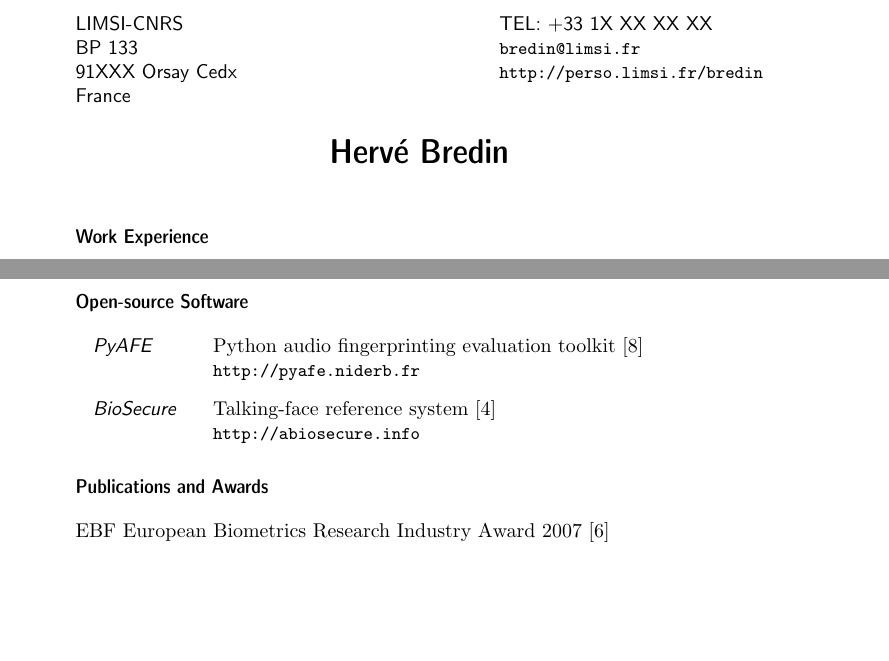
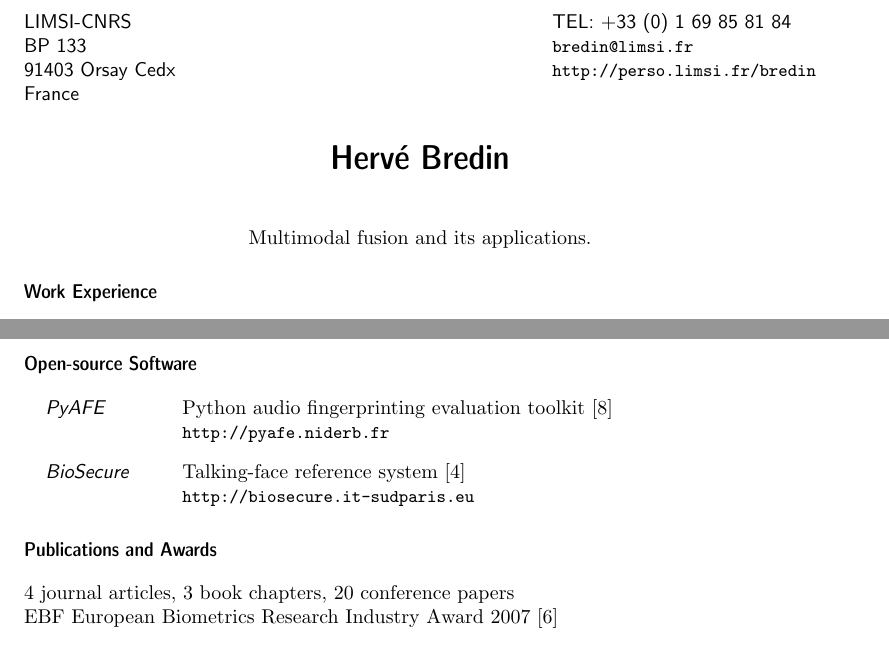
Before and after one commit to hbredin/cv, a LaTeX CV (twopages.tex): two parts of pages 1 and 2 of 2, joined at a grey line, cut at the place of the change, the shorter picture padded with empty space. Compiled offline with pdfLaTeX.

Commit message:
Address & phone number

```diff
--- a/twopages.tex
+++ b/twopages.tex
@@ -1,12 +1,14 @@
 \documentclass{simplecv}
+\usepackage[margin=1.5in]{geometry}
 
 
 \begin{document}
+\pagestyle{empty}
 
-\leftheader{LIMSI-CNRS\\BP 133\\91XXX Orsay Cedx\\France
+\leftheader{LIMSI-CNRS\\BP 133\\91403 Orsay Cedx\\France
 }
 
-\rightheader{TEL: +33 1X XX XX XX\\
+\rightheader{TEL: +33 (0) 1 69 85 81 84\\
 \texttt{\small bredin@limsi.fr}\\
 \texttt{\small http://perso.limsi.fr/bredin}
 }
@@ -15,7 +17,9 @@
 
 \maketitle
 
-% Multimodal fusion and its applications.
+\begin{center}
+Multimodal fusion and its applications.
+\end{center}
 
 \section{Work Experience}
 
@@ -69,10 +73,12 @@ Applications include video semantic indexing~\cite{Bredin2012a}, video structuri
 \item[PyAFE] Python audio fingerprinting evaluation toolkit~\cite{Ramona2011}\\
 \texttt{\small http://pyafe.niderb.fr}
 \item[BioSecure] Talking-face reference system~\cite{Bredin2006a}\\
-\texttt{\small http://abiosecure.info}
+\texttt{\small http://biosecure.it-sudparis.eu}
 \end{topic}
 
 \section{Publications and Awards}
+
+4 journal articles, 3 book chapters, 20 conference papers\\
 EBF European Biometrics Research Industry Award 2007~\cite{Bredin2008}
 
 \section{Selected Publications}
```
